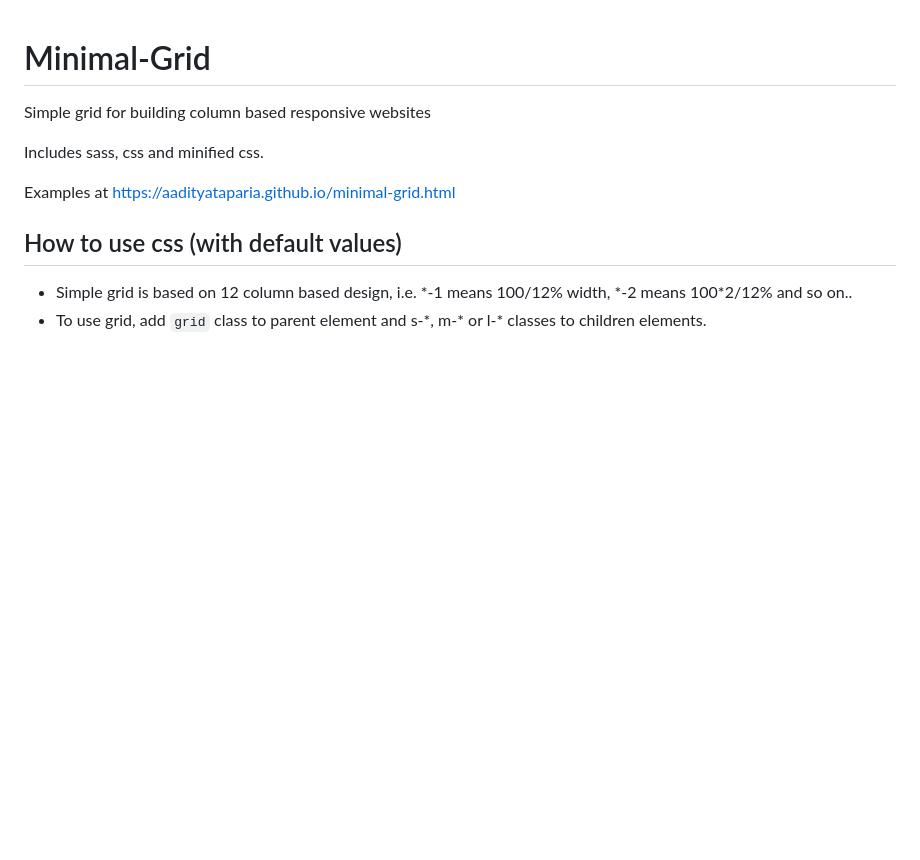
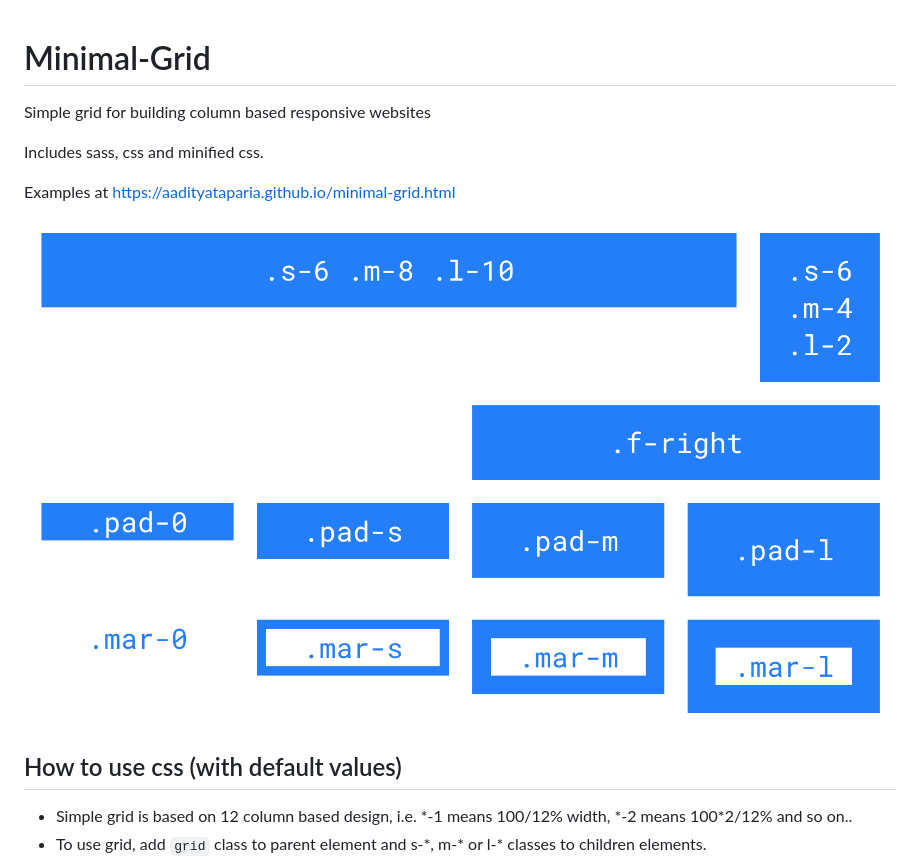
Before and after one commit to aadityataparia/Minimal-Grid, a Markdown page: README.md, the part around the change. Rendered like a GitHub page; pictures changed too: minimal-grid.png (added); blank space fills up the shorter version.

Commit message:
add example image

```diff
--- a/README.md
+++ b/README.md
@@ -4,6 +4,8 @@ Simple grid for building column based responsive websites
 Includes sass, css and minified css.
 
 Examples at https://aadityataparia.github.io/minimal-grid.html
+
+![Example](./minimal-grid.png)
 
 ## How to use css (with default values)
 - Simple grid is based on 12 column based design, i.e. \*-1 means 100/12% width, \*-2 means 100*2/12% and so on..
```
